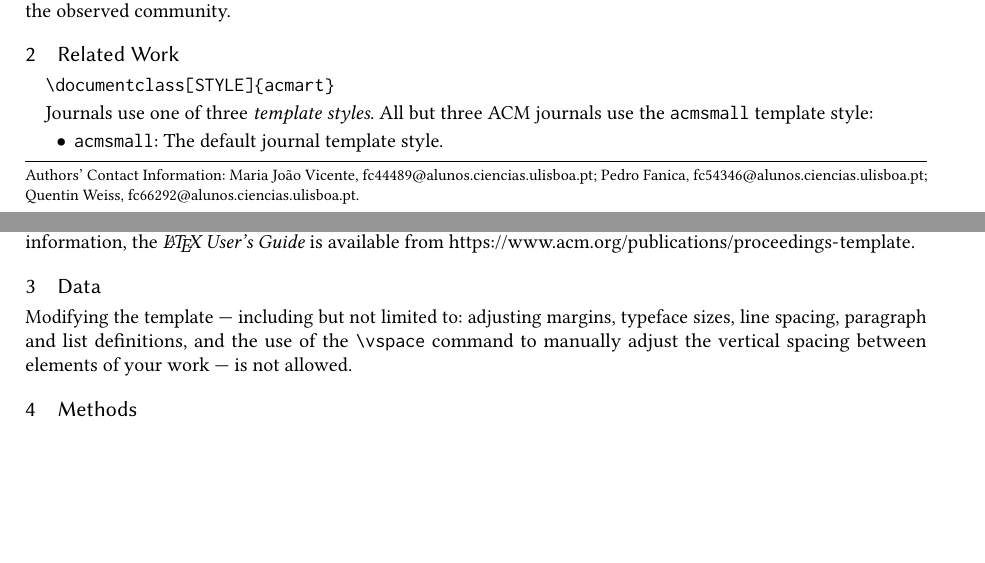
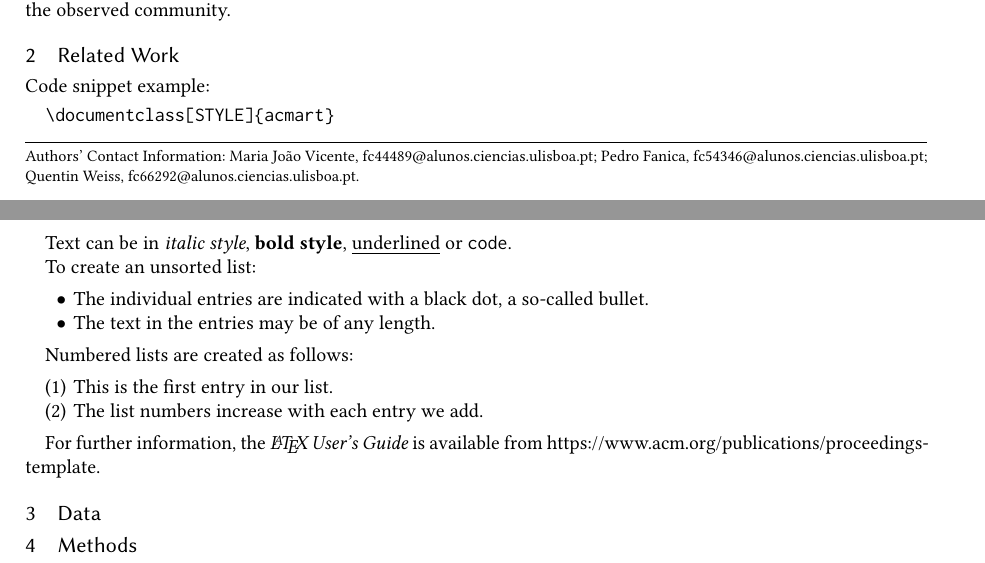
Before and after one commit to PFans-201/Social_Net_analysis, a LaTeX paper (report/report.tex): two parts of pages 1 and 2 of 6, joined at a grey line, cut so that both start at the same text, the shorter picture padded with empty space. Compiled offline with pdfLaTeX.

Commit message:
updated metrics.pkl and report.tex

```diff
--- a/report/report.tex
+++ b/report/report.tex
@@ -110,29 +110,33 @@ model and measured how it approximated the observed community.
 
 \section{Related Work}
 
+Code snippet example:
 \begin{verbatim}
   \documentclass[STYLE]{acmart}
 \end{verbatim}
 
-Journals use one of three {\itshape template styles}. All but three ACM journals
-use the {\verb|acmsmall|} template style:
+Text can be in {\itshape italic style}, {\bfseries bold style},
+\underline{underlined} or {\verb|code|}.
+
+To create an unsorted list:
 \begin{itemize}
-\item {\texttt{acmsmall}}: The default journal template style.
-\item {\texttt{acmlarge}}: Used by JOCCH and TAP.
-\item {\texttt{acmtog}}: Used by TOG.
+  \item The individual entries are indicated with a black dot, a so-called bullet.
+  \item The text in the entries may be of any length.
 \end{itemize}
 
-{\bfseries Your document will be returned to you for revision if
-  modifications are discovered.} For further information, the
+Numbered lists are created as follows:
+\begin{enumerate}
+  \item This is the first entry in our list.
+  \item The list numbers increase with each entry we add.
+\end{enumerate}
+
+For further information, the
   {\itshape \LaTeX\ User's Guide} is available from
 \url{https://www.acm.org/publications/proceedings-template}.
 
 \section{Data}
 
-Modifying the template --- including but not limited to: adjusting
-margins, typeface sizes, line spacing, paragraph and list definitions,
-and the use of the \verb|\vspace| command to manually adjust the
-vertical spacing between elements of your work --- is not allowed.
+
 
 \section{Methods}
 
```
